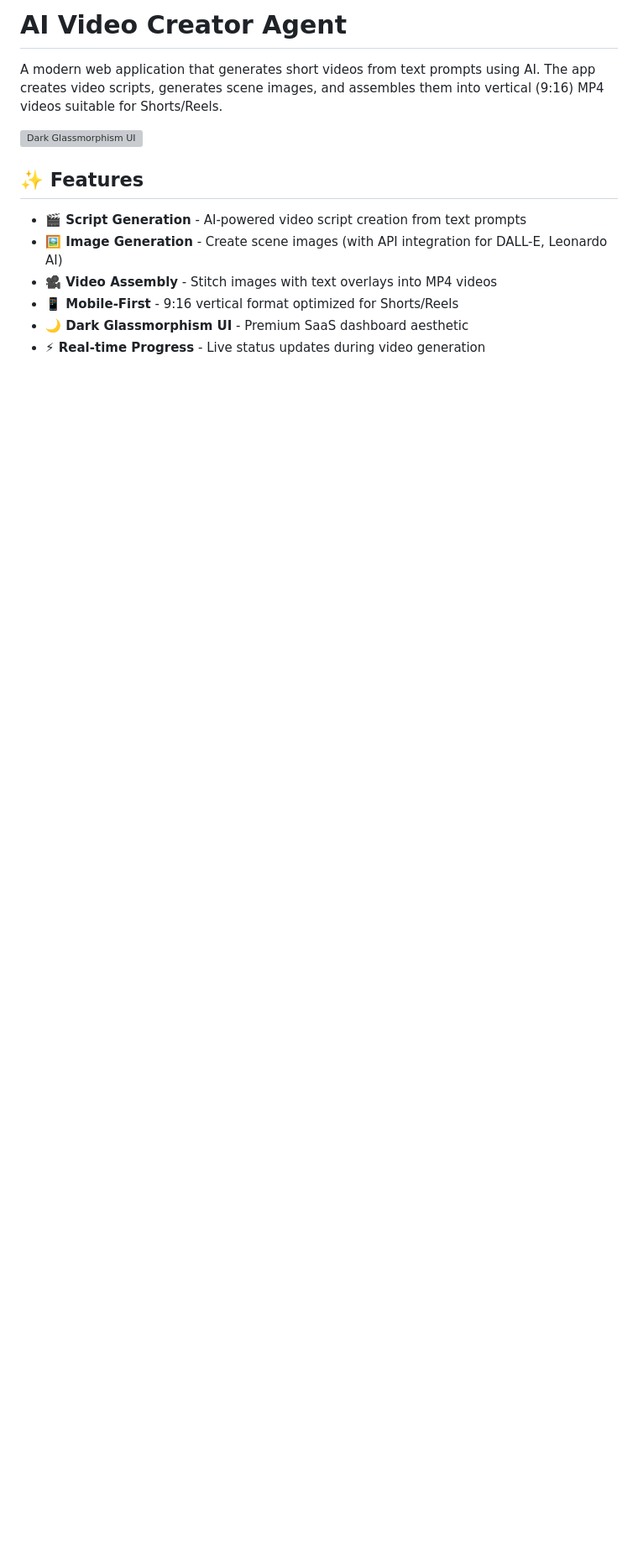
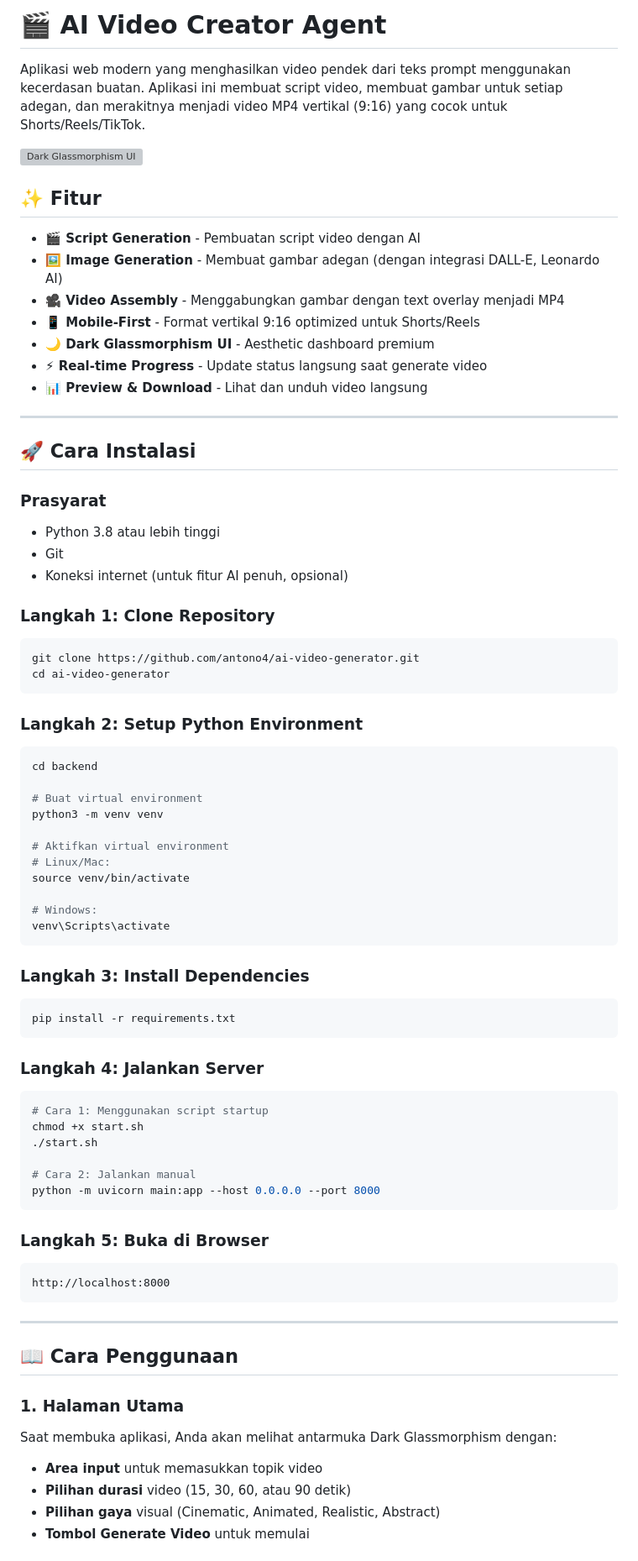
Before and after one commit to antono4/ai-video-generator, a Markdown page: README.md, the part around one of its changes. Shown at 84% size. GitHub-like rendering; blank space fills up the shorter version; grey boxes are pictures that could not be loaded.

Commit message:
docs: Update README with detailed usage guide in Indonesian

````diff
--- a/README.md
+++ b/README.md
@@ -1,14 +1,83 @@
-# AI Video Creator Agent
+# 🎬 AI Video Creator Agent
 
-A modern web application that generates short videos from text prompts using AI. The app creates video scripts, generates scene images, and assembles them into vertical (9:16) MP4 videos suitable for Shorts/Reels.
+Aplikasi web modern yang menghasilkan video pendek dari teks prompt menggunakan kecerdasan buatan. Aplikasi ini membuat script video, membuat gambar untuk setiap adegan, dan merakitnya menjadi video MP4 vertikal (9:16) yang cocok untuk Shorts/Reels/TikTok.
 
 ![Dark Glassmorphism UI](https://via.placeholder.com/800x450/0a0e17/6366f1?text=AI+Video+Creator)
 
-## ✨ Features
+## ✨ Fitur
 
-- **🎬 Script Generation** - AI-powered video script creation from text prompts
-- **🖼️ Image Generation** - Create scene images (with API integration for DALL-E, Leonardo AI)
-- **🎥 Video Assembly** - Stitch images with text overlays into MP4 videos
-- **📱 Mobile-First** - 9:16 vertical format optimized for Shorts/Reels
-- **🌙 Dark Glassmorphism UI** - Premium SaaS dashboard aesthetic
-- **⚡ Real-time Progress** - Live status updates during video generation
+- **🎬 Script Generation** - Pembuatan script video dengan AI
+- **🖼️ Image Generation** - Membuat gambar adegan (dengan integrasi DALL-E, Leonardo AI)
+- **🎥 Video Assembly** - Menggabungkan gambar dengan text overlay menjadi MP4
+- **📱 Mobile-First** - Format vertikal 9:16 optimized untuk Shorts/Reels
+- **🌙 Dark Glassmorphism UI** - Aesthetic dashboard premium
+- **⚡ Real-time Progress** - Update status langsung saat generate video
+- **📊 Preview & Download** - Lihat dan unduh video langsung
+
+---
+
+## 🚀 Cara Instalasi
+
+### Prasyarat
+- Python 3.8 atau lebih tinggi
+- Git
+- Koneksi internet (untuk fitur AI penuh, opsional)
+
+### Langkah 1: Clone Repository
+
+```bash
+git clone https://github.com/antono4/ai-video-generator.git
+cd ai-video-generator
+```
+
+### Langkah 2: Setup Python Environment
+
+```bash
+cd backend
+
+# Buat virtual environment
+python3 -m venv venv
+
+# Aktifkan virtual environment
+# Linux/Mac:
+source venv/bin/activate
+
+# Windows:
+venv\Scripts\activate
+```
+
+### Langkah 3: Install Dependencies
+
+```bash
+pip install -r requirements.txt
+```
+
+### Langkah 4: Jalankan Server
+
+```bash
+# Cara 1: Menggunakan script startup
+chmod +x start.sh
+./start.sh
+
+# Cara 2: Jalankan manual
+python -m uvicorn main:app --host 0.0.0.0 --port 8000
+```
+
+### Langkah 5: Buka di Browser
+
+```
+http://localhost:8000
+```
+
+---
+
+## 📖 Cara Penggunaan
+
+### 1. Halaman Utama
+
+Saat membuka aplikasi, Anda akan melihat antarmuka Dark Glassmorphism dengan:
+- **Area input** untuk memasukkan topik video
+- **Pilihan durasi** video (15, 30, 60, atau 90 detik)
+- **Pilihan gaya** visual (Cinematic, Animated, Realistic, Abstract)
+- **Tombol Generate Video** untuk memulai
+
````
Also changed, not shown: other parts of README.md (+194 -138 lines).
